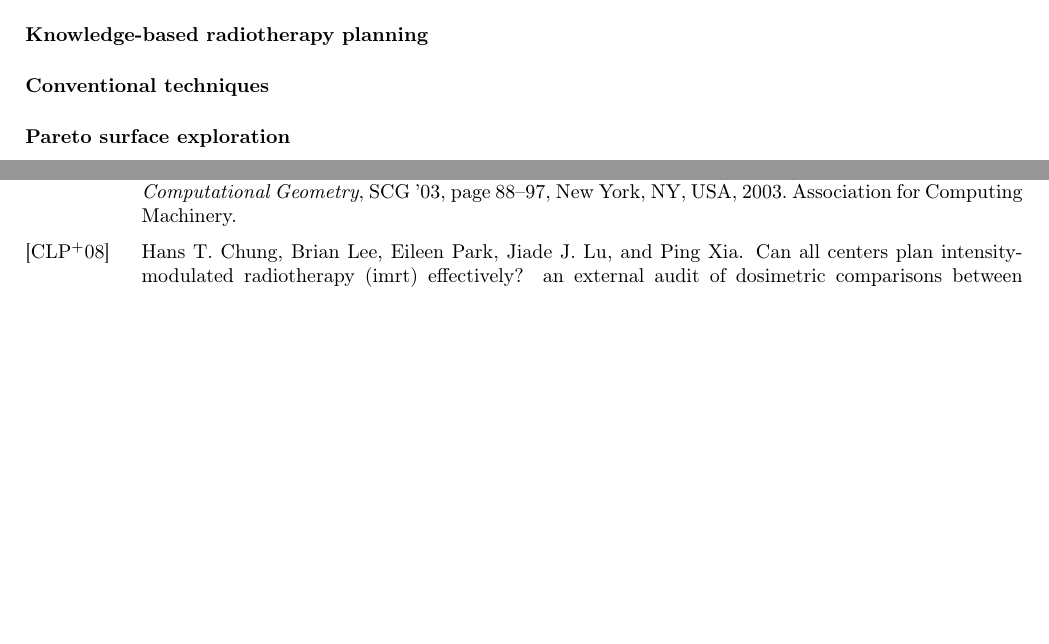
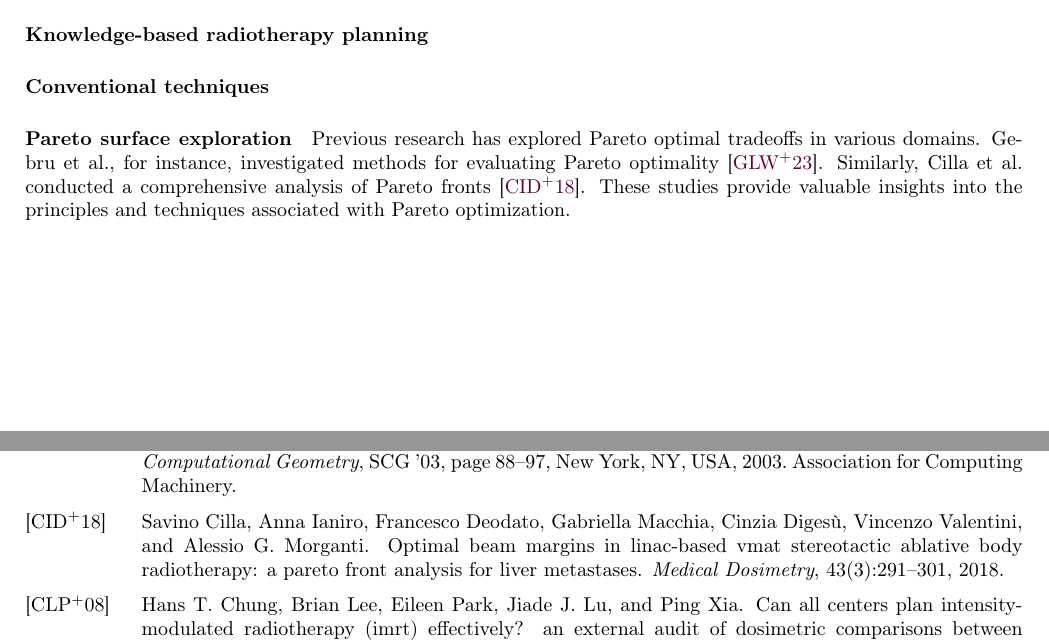
Before and after one commit to pauldubois98/PhD, a LaTeX paper (2_introduction/2_main.tex, which reads 2_introduction/2_content.tex): two parts of pages 2 and 3 of 4 before the commit and two parts of pages 2 and 3 of 5 after it, joined at a grey line, cut so that both start at the same text, the shorter picture padded with empty space. Compiled offline with pdfLaTeX.

Commit message:
wrote Pareto SotA

```diff
--- a/2_introduction/2_content.tex
+++ b/2_introduction/2_content.tex
@@ -42,6 +42,10 @@ These challenges include the creation of robust optimization algorithms, integra
 \paragraph{Conventional techniques}
 
 \paragraph{Pareto surface exploration}
+Previous research has explored Pareto optimal tradeoffs in various domains.
+Gebru et al., for instance, investigated methods for evaluating Pareto optimality \cite{Gebru2023}.
+Similarly, Cilla et al. conducted a comprehensive analysis of Pareto fronts \cite{Cilla2018}.
+These studies provide valuable insights into the principles and techniques associated with Pareto optimization.
 
 \section{Unsolved problems}
 
```
